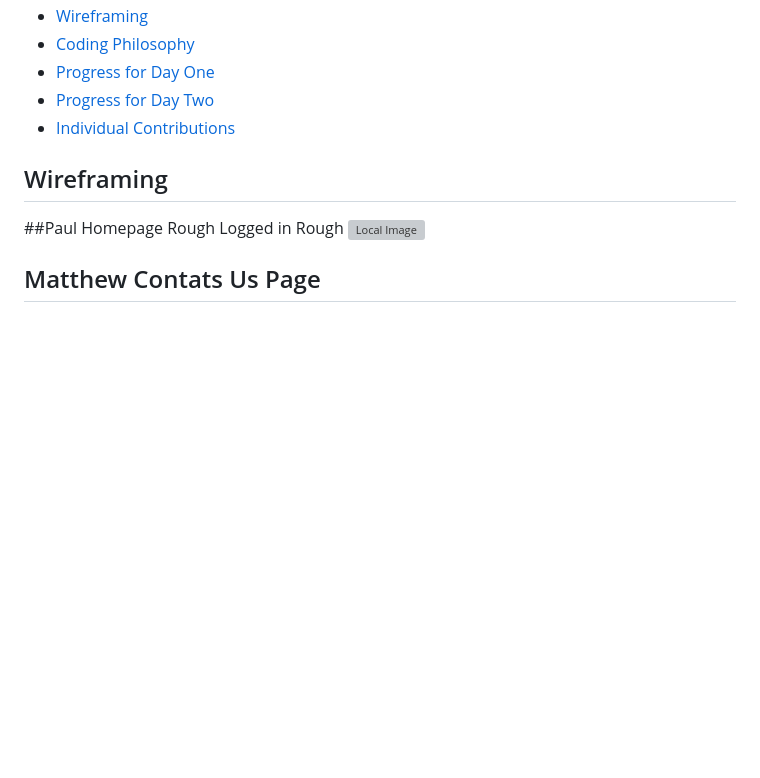
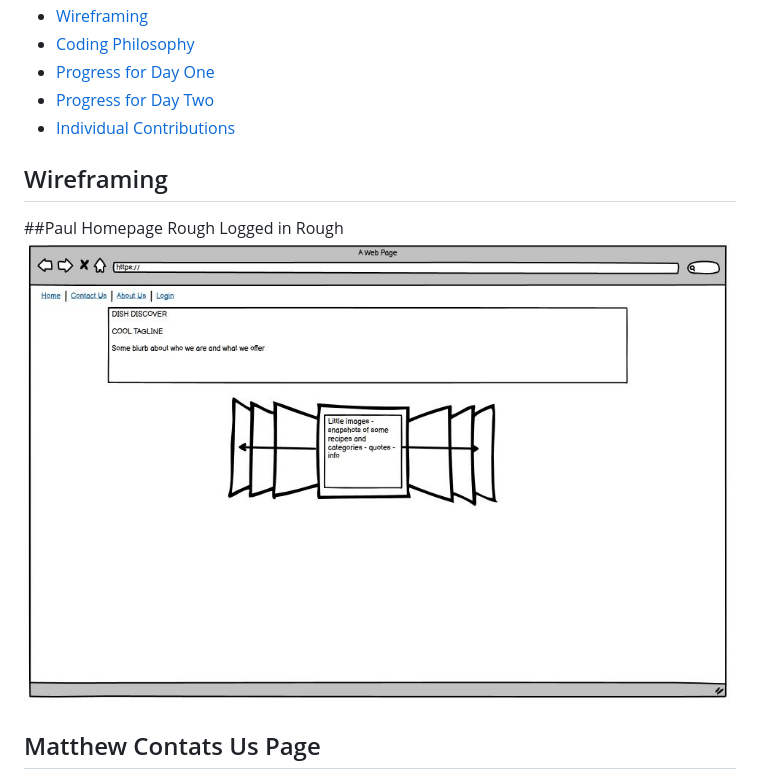
Before and after one commit to beardyone80/Home-Cook-Hackathon-2, a Markdown page: README.md, the part around the change printed below. Drawn GitHub-style; blank space fills up the shorter version; grey boxes are pictures that could not be loaded.

```diff
--- a/README.md
+++ b/README.md
@@ -405,6 +405,6 @@ The site’s goal is to provide a collection of enjoyable, easy-to-follow recipe
 ## Wireframing
 
 ##Paul  Homepage Rough Logged in Rough
-![Local Image](assets/images/)
+![Local Image](assets/images/PB-balsamiq.JPG)
 
 ## Matthew  Contats Us Page
```
Also changed, not shown: other parts of README.md (+1 -1 lines), assets/images/Wireframe of contact-us (1).JPG (added).
